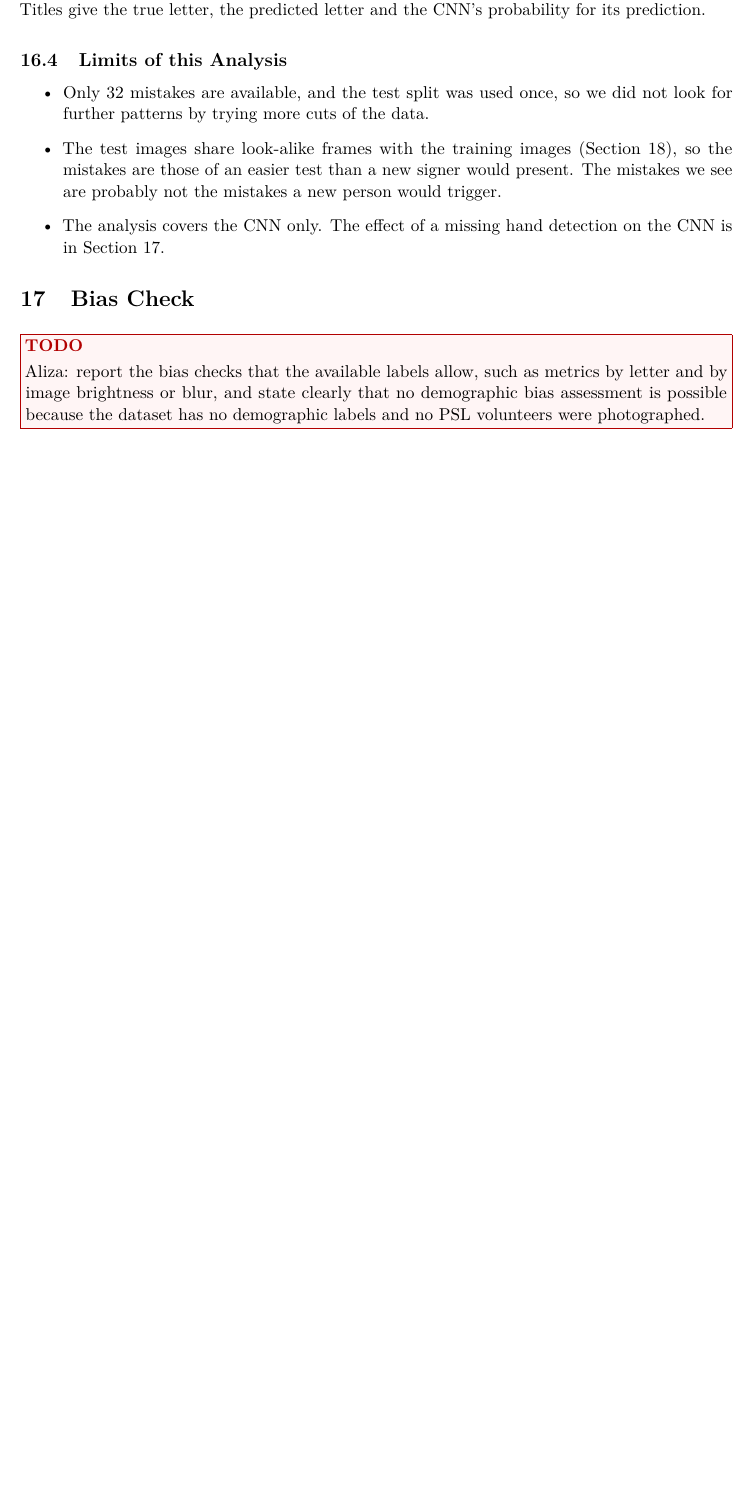
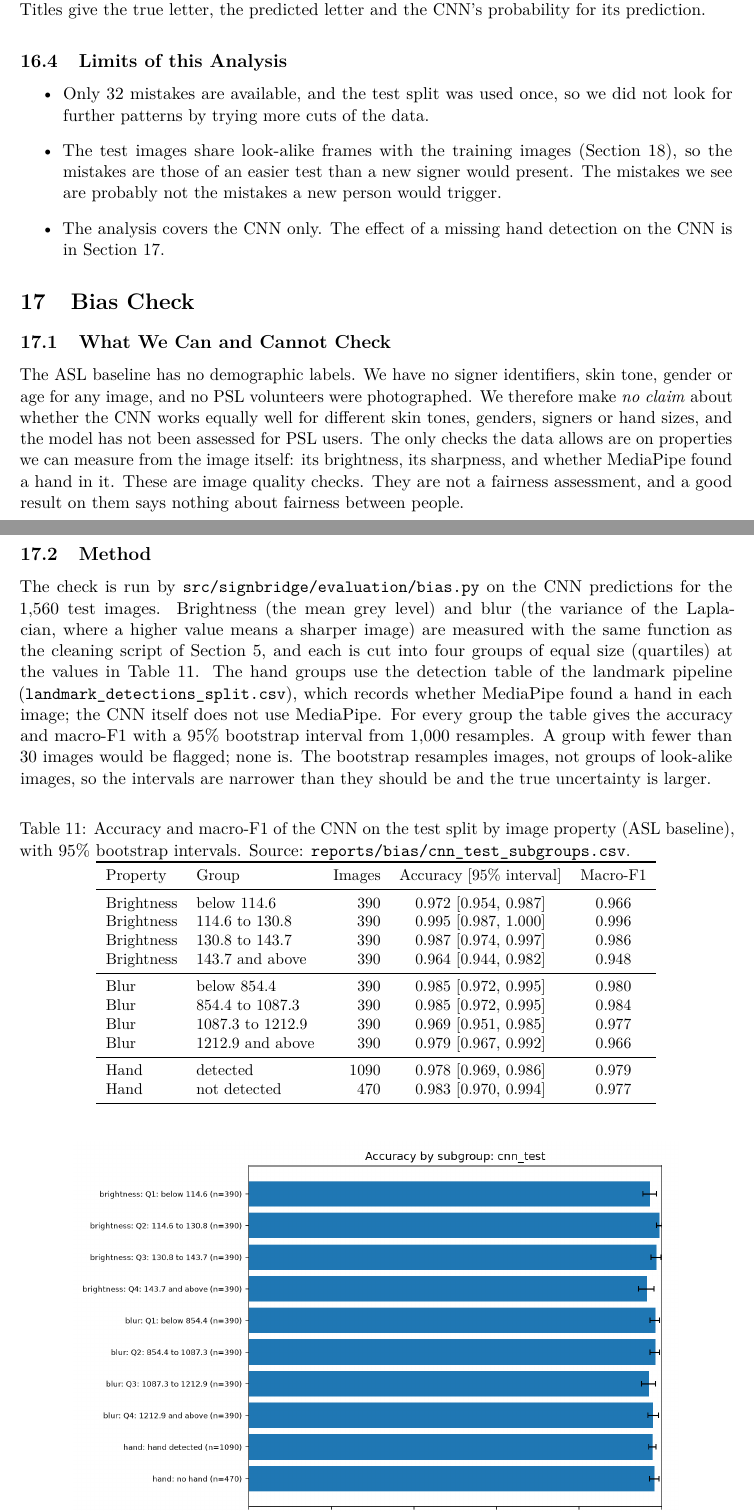
Before and after one commit to anasrashid369/signbridge-pk, a LaTeX document (docs/report/main.tex, which reads docs/report/sections/bias_check.tex): part of page 38 of 42 before the commit and two parts of pages 38 and 39 of 43 after it, the two joined at a grey line, cut so that both start at the same text, the shorter picture padded with empty space. Compiled offline with pdfLaTeX.

Commit message:
docs(report): write the bias check section

```diff
--- a/docs/report/sections/bias_check.tex
+++ b/docs/report/sections/bias_check.tex
@@ -1,4 +1,35 @@
 \section{Bias Check}
 \label{sec:bias-check}
 
-\todobox{Aliza: report the bias checks that the available labels allow, such as metrics by letter and by image brightness or blur, and state clearly that no demographic bias assessment is possible because the dataset has no demographic labels and no PSL volunteers were photographed.}
+\subsection{What We Can and Cannot Check}
+
+The ASL baseline has no demographic labels. We have no signer identifiers, skin tone, gender or age for any image, and no PSL volunteers were photographed. We therefore make \emph{no claim} about whether the CNN works equally well for different skin tones, genders, signers or hand sizes, and the model has not been assessed for PSL users. The only checks the data allows are on properties we can measure from the image itself: its brightness, its sharpness, and whether MediaPipe found a hand in it. These are image quality checks. They are not a fairness assessment, and a good result on them says nothing about fairness between people.
+
+\subsection{Method}
+
+The check is run by \texttt{src/signbridge/evaluation/bias.py} on the CNN predictions for the 1{,}560 test images. Brightness (the mean grey level) and blur (the variance of the Laplacian, where a higher value means a sharper image) are measured with the same function as the cleaning script of Section~\ref{sec:data-cleaning}, and each is cut into four groups of equal size (quartiles) at the values in Table~\ref{tab:bias-groups}. The hand groups use the detection table of the landmark pipeline (\texttt{landmark\_detections\_split.csv}), which records whether MediaPipe found a hand in each image; the CNN itself does not use MediaPipe. For every group the table gives the accuracy and macro-F1 with a 95\% bootstrap interval from 1{,}000 resamples. A group with fewer than 30 images would be flagged; none is. The bootstrap resamples images, not groups of look-alike images, so the intervals are narrower than they should be and the true uncertainty is larger.
+
+\begin{table}[htbp]
+  \centering
+  \caption{Accuracy and macro-F1 of the CNN on the test split by image property (ASL baseline), with 95\% bootstrap intervals. Source: \texttt{reports/bias/cnn\_test\_subgroups.csv}.}
+  \label{tab:bias-groups}
+  \small
+  \begin{tabular}{llrcc}
+    \toprule
+    Property & Group & Images & Accuracy [95\% interval] & Macro-F1 \\
+    \midrule
+    Brightness & below 114.6 & 390 & 0.972 [0.954, 0.987] & 0.966 \\
+    Brightness & 114.6 to 130.8 & 390 & 0.995 [0.987, 1.000] & 0.996 \\
+    Brightness & 130.8 to 143.7 & 390 & 0.987 [0.974, 0.997] & 0.986 \\
+    Brightness & 143.7 and above & 390 & 0.964 [0.944, 0.982] & 0.948 \\
+    \midrule
+    Blur & below 854.4 & 390 & 0.985 [0.972, 0.995] & 0.980 \\
+    Blur & 854.4 to 1087.3 & 390 & 0.985 [0.972, 0.995] & 0.984 \\
+    Blur & 1087.3 to 1212.9 & 390 & 0.969 [0.951, 0.985] & 0.977 \\
+    Blur & 1212.9 and above & 390 & 0.979 [0.967, 0.992] & 0.966 \\
+    \midrule
+    Hand & detected & 1090 & 0.978 [0.969, 0.986] & 0.979 \\
+    Hand & not detected & 470 & 0.983 [0.970, 0.994] & 0.977 \\
+    \bottomrule
+  \end{tabular}
+\end{table}
@@ -4,0 +42 @@
+  \item \textbf{Brightness shows a small pattern.} The two middle brightness groups scored higher (0.995 and 0.987) than the darkest (0.972) and the brightest (0.964) groups. The intervals of the second and fourth group do not overlap, but we did not run a significance test, the intervals are too narrow for the reason given above, and we looked at three properties, so a difference of this size could be chance. We read it as a possible weakness at the brightness extremes that is worth checking with more data, not as a finding.
```
Also changed, not shown: reports/figures/cnn_test_subgroups.png (added), docs/report/sections/bias_check.tex (16 more changed lines).
